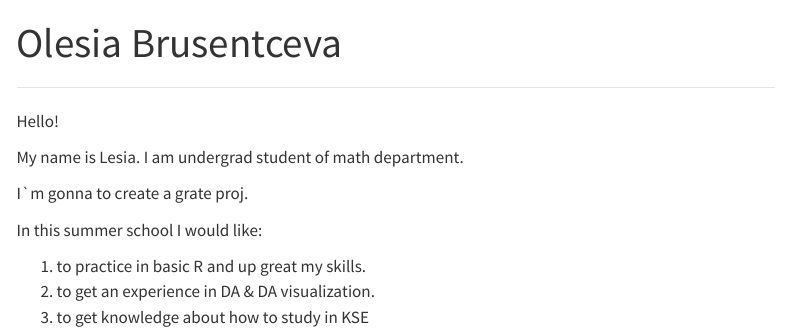
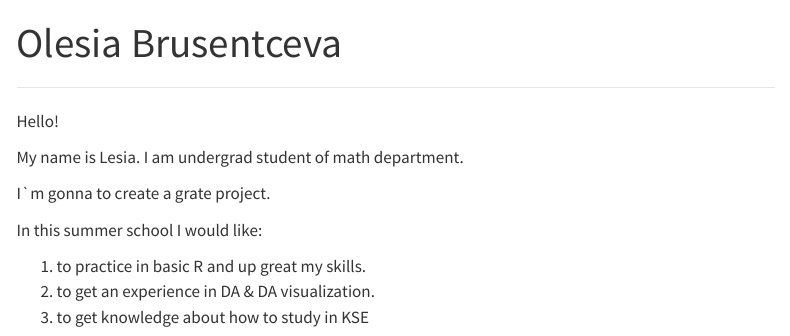
Before and after one commit to olesia-brusentceva/my-new-eva-website, a Quarto document (index.qmd): the page in a window 1100 px wide, from its top. Rendered offline with R 4.5, knitr and Pandoc in place of Quarto, with nearby package versions; menus at the side of the page are left out.

Commit message:
project.

```diff
--- a/index.qmd
+++ b/index.qmd
@@ -8,7 +8,7 @@ Hello!
 
 My name is Lesia. I am undergrad student of math department.
 
-I\`m gonna to create a grate proj.
+I\`m gonna to create a grate project.
 
 In this summer school I would like:
 
```
